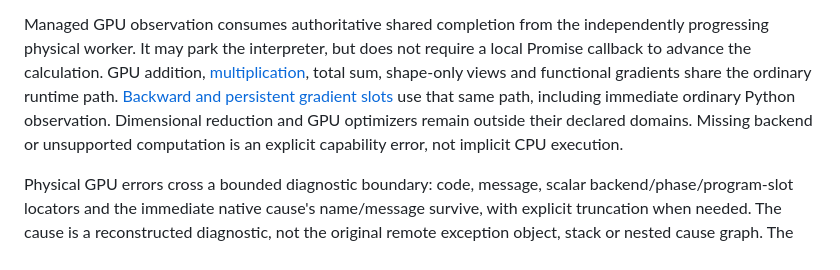
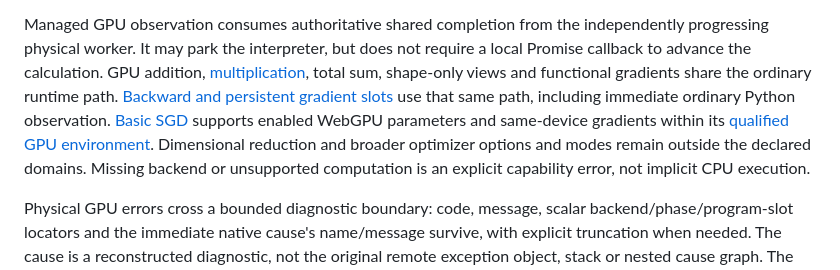
Before and after one commit to isaacperez/tabgrad, a Markdown page: docs/reference/python-tensors.md, the part around the change. GitHub-like rendering.

```diff
--- a/docs/reference/python-tensors.md
+++ b/docs/reference/python-tensors.md
@@ -191,8 +191,10 @@ does not require a local Promise callback to advance the calculation. GPU
 addition, [multiplication](tensor-multiplication.md), total sum, shape-only views
 and functional gradients share the ordinary runtime path.
 [Backward and persistent gradient slots](backward-gradients.md) use that same
-path, including immediate ordinary Python observation. Dimensional reduction
-and GPU optimizers remain outside their declared domains.
+path, including immediate ordinary Python observation. [Basic SGD](sgd.md)
+supports enabled WebGPU parameters and same-device gradients within its
+[qualified GPU environment](../compatibility.md#gpu-sgd-evidence). Dimensional
+reduction and broader optimizer options and modes remain outside the declared domains.
 Missing backend or unsupported computation is an explicit capability error,
 not implicit CPU execution.
 
```
Also changed, not shown: docs/reference/tensor-copy.md (+4 -1 lines).
